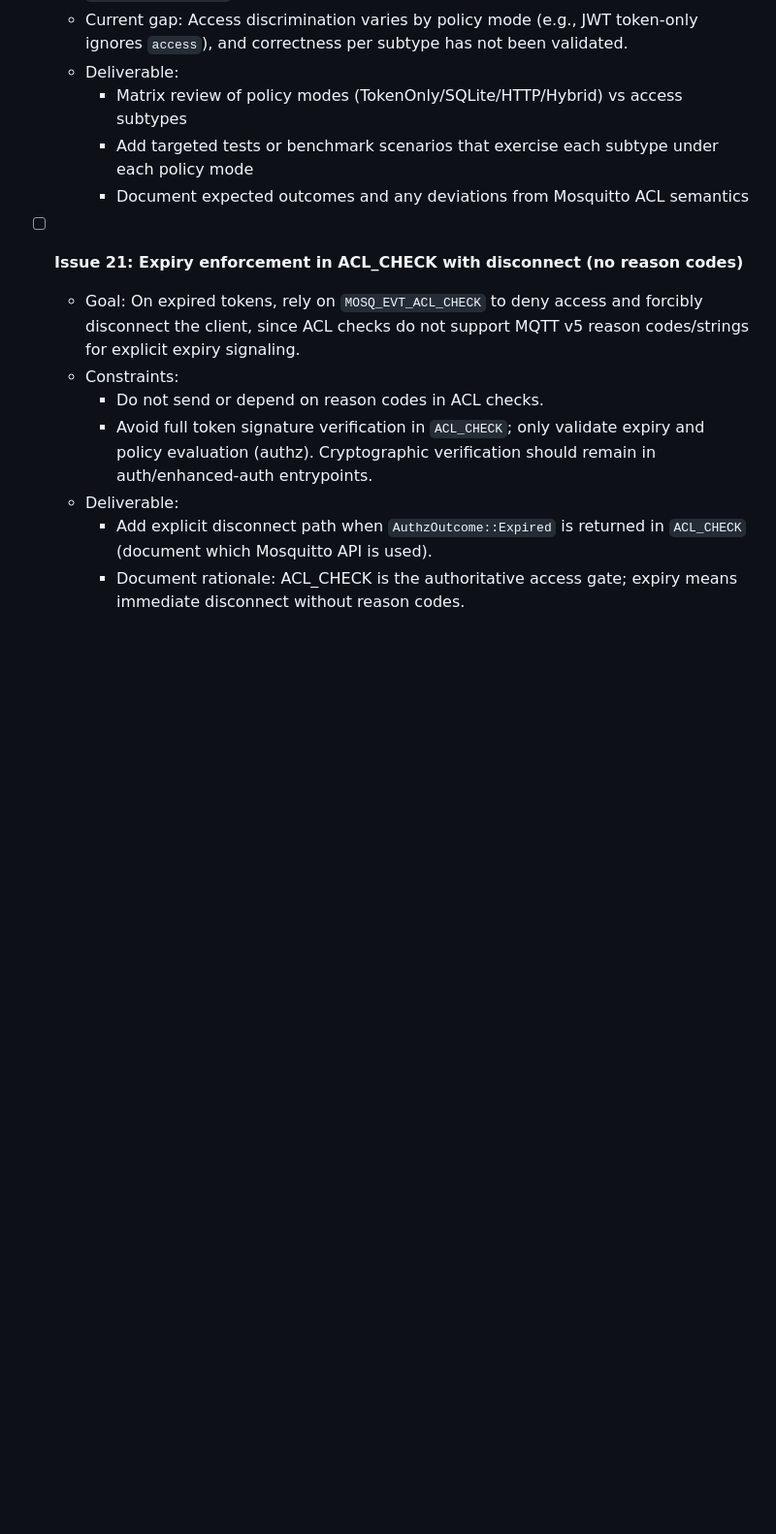
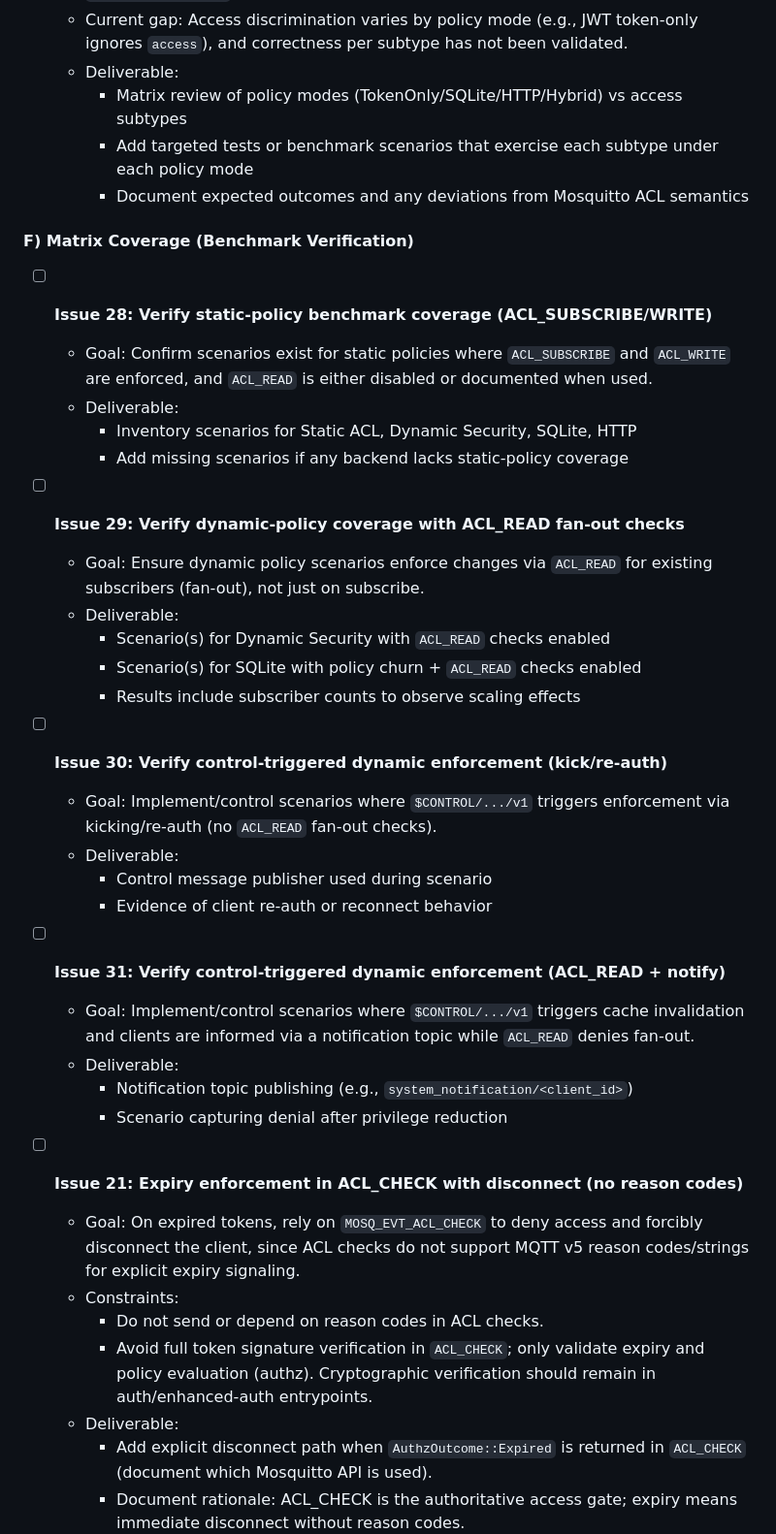
Before and after one commit to thehouseisonfire/TCC, a Markdown page: PROGRESS.md, the part around one of its changes. Shown at 97% size. Drawn GitHub-style; blank space fills up the shorter version.

Commit message:
Update PROGRESS.md with Authorization Enforcement Matrix and benchmark verification tasks

```diff
--- a/PROGRESS.md
+++ b/PROGRESS.md
@@ -616,6 +654,39 @@ machine and record the first results/known issues).
     - Add targeted tests or benchmark scenarios that exercise each subtype
       under each policy mode
     - Document expected outcomes and any deviations from Mosquitto ACL semantics
+
+#### F) Matrix Coverage (Benchmark Verification)
+
+- [ ] **Issue 28: Verify static-policy benchmark coverage (ACL_SUBSCRIBE/WRITE)**
+  - Goal: Confirm scenarios exist for static policies where `ACL_SUBSCRIBE` and
+    `ACL_WRITE` are enforced, and `ACL_READ` is either disabled or documented
+    when used.
+  - Deliverable:
+    - Inventory scenarios for Static ACL, Dynamic Security, SQLite, HTTP
+    - Add missing scenarios if any backend lacks static-policy coverage
+
+- [ ] **Issue 29: Verify dynamic-policy coverage with ACL_READ fan-out checks**
+  - Goal: Ensure dynamic policy scenarios enforce changes via `ACL_READ` for
+    existing subscribers (fan-out), not just on subscribe.
+  - Deliverable:
+    - Scenario(s) for Dynamic Security with `ACL_READ` checks enabled
+    - Scenario(s) for SQLite with policy churn + `ACL_READ` checks enabled
+    - Results include subscriber counts to observe scaling effects
+
+- [ ] **Issue 30: Verify control-triggered dynamic enforcement (kick/re-auth)**
+  - Goal: Implement/control scenarios where `$CONTROL/.../v1` triggers
+    enforcement via kicking/re-auth (no `ACL_READ` fan-out checks).
+  - Deliverable:
+    - Control message publisher used during scenario
+    - Evidence of client re-auth or reconnect behavior
+
+- [ ] **Issue 31: Verify control-triggered dynamic enforcement (ACL_READ + notify)**
+  - Goal: Implement/control scenarios where `$CONTROL/.../v1` triggers cache
+    invalidation and clients are informed via a notification topic while
+    `ACL_READ` denies fan-out.
+  - Deliverable:
+    - Notification topic publishing (e.g., `system_notification/<client_id>`)
+    - Scenario capturing denial after privilege reduction
 
 - [ ] **Issue 21: Expiry enforcement in ACL_CHECK with disconnect (no reason codes)**
   - Goal: On expired tokens, rely on `MOSQ_EVT_ACL_CHECK` to deny access and
```
Also changed, not shown: other parts of PROGRESS.md (+53 -15 lines).
